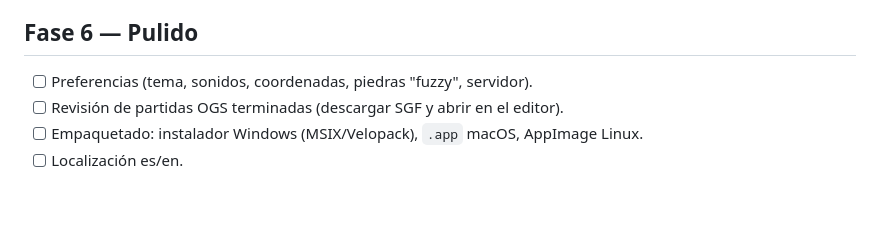
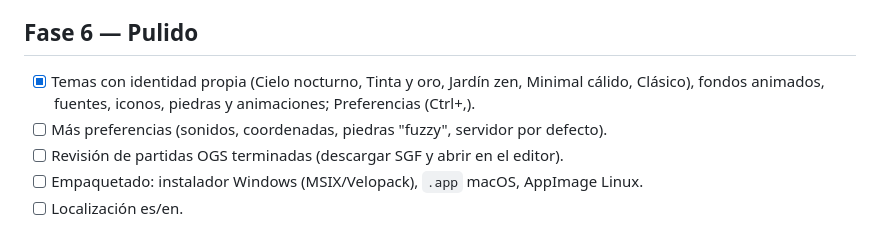
Before and after one commit to BuddhaCodes/BadukDana, a Markdown page: docs/ROADMAP.md, the part around the change. GitHub-like rendering; blank space fills up the shorter version.

```diff
--- a/docs/ROADMAP.md
+++ b/docs/ROADMAP.md
@@ -48,7 +48,8 @@ Cada tarea termina con: compila sin warnings, tests en verde, y una captura (si
 **Aceptación:** jugar una partida completa en beta contra otra cuenta (navegador) de principio a conteo final, con relojes coincidiendo ±1 s.
 
 ## Fase 6 — Pulido
-- [ ] Preferencias (tema, sonidos, coordenadas, piedras "fuzzy", servidor).
+- [x] Temas con identidad propia (Cielo nocturno, Tinta y oro, Jardín zen, Minimal cálido, Clásico), fondos animados, fuentes, iconos, piedras y animaciones; Preferencias (Ctrl+,).
+- [ ] Más preferencias (sonidos, coordenadas, piedras "fuzzy", servidor por defecto).
 - [ ] Revisión de partidas OGS terminadas (descargar SGF y abrir en el editor).
 - [ ] Empaquetado: instalador Windows (MSIX/Velopack), `.app` macOS, AppImage Linux.
 - [ ] Localización es/en.
```
Also changed, not shown: CLAUDE.md (+1 -1 lines), docs/DESIGN.md (+33 -3 lines).
